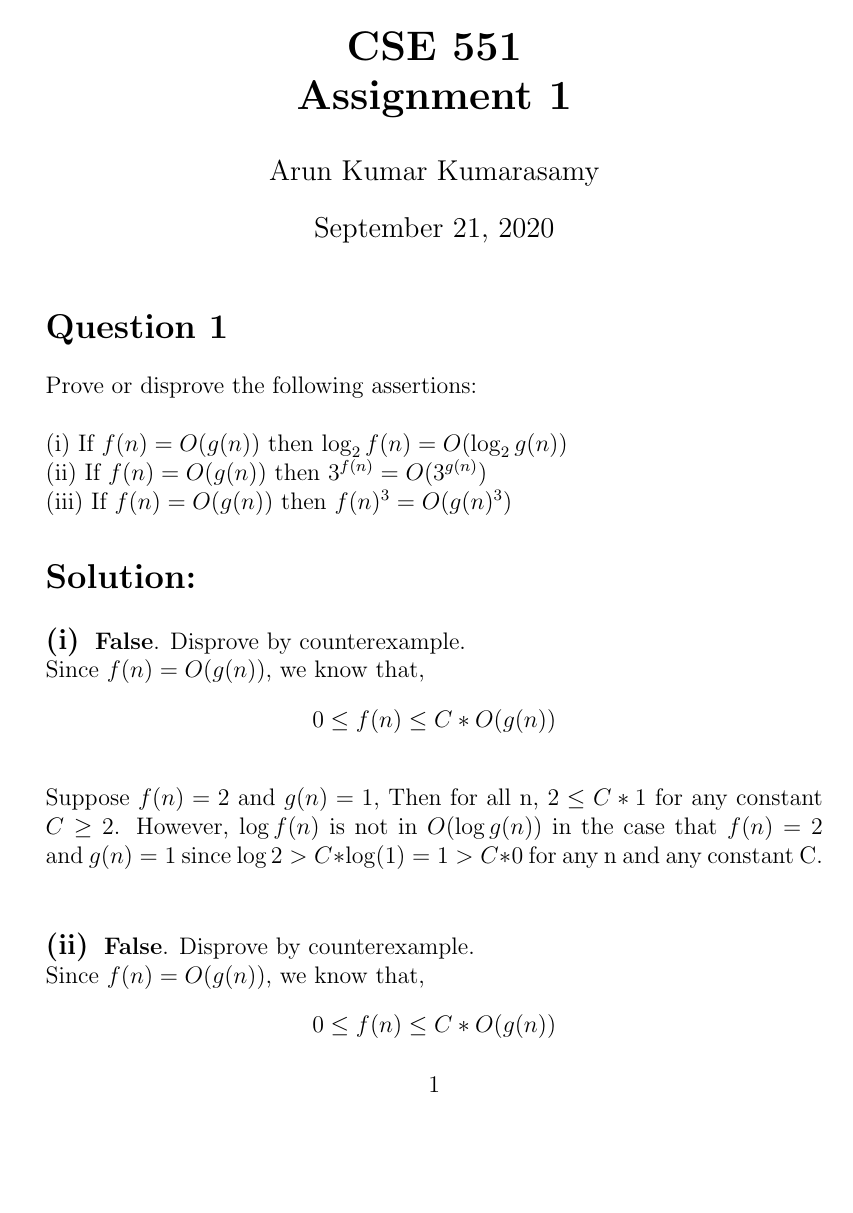
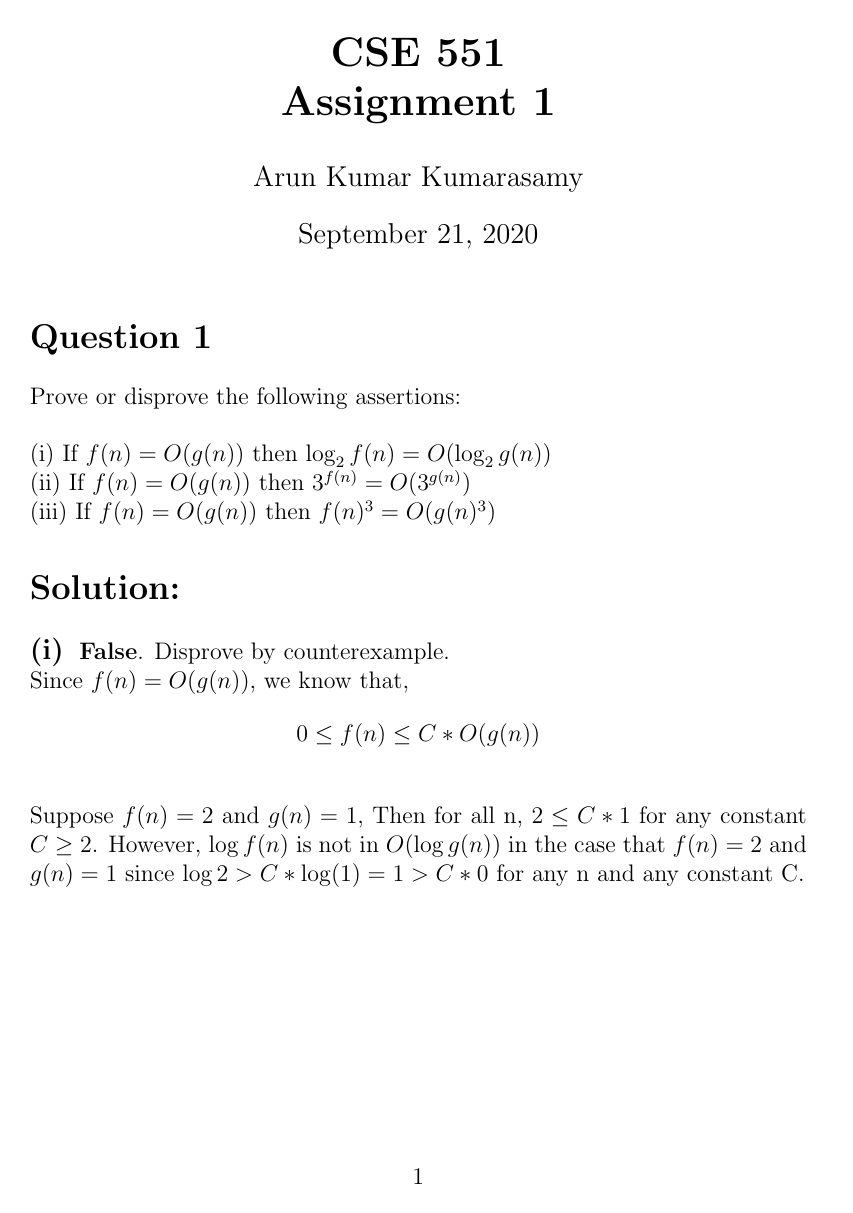
Before and after one commit to SoulReaperO3/MS-Computer-Science, a LaTeX problem sheet (FALL2020/CSE551_FOUNDATIONS_OF_ALGORITHMS/ASSIGNMENT1_SEPT_21_2020/CSE 551 Assignment 1.tex): page 1 of 5. The pictures show the PDF file FALL2020/CSE551_FOUNDATIONS_OF_ALGORITHMS/ASSIGNMENT1_SEPT_21_2020/CSE 551 Assignment 1.pdf that the author committed with the source.

Commit message:
FOA assignment final draft

```diff
--- a/FALL2020/CSE551_FOUNDATIONS_OF_ALGORITHMS/ASSIGNMENT1_SEPT_21_2020/CSE 551 Assignment 1.tex
+++ b/FALL2020/CSE551_FOUNDATIONS_OF_ALGORITHMS/ASSIGNMENT1_SEPT_21_2020/CSE 551 Assignment 1.tex
@@ -20,7 +20,7 @@
 \section*{Solution:}
 \subsection*{(i)} \textbf{False}. Disprove by counterexample.
 \\Since $f(n) = O(g(n))$, we know that, $$ 0 \leq  f(n) \leq C * O(g(n)) $$
-\\Suppose $f(n) = 2$ and $g(n) = 1$, Then for all n,  $2 \leq C * 1$ for any constant $C \geq 2$. However, $\log f(n)$ is not in $O(\log g(n))$ in the case that $f(n) = 2$ and $ g(n) = 1$  since $ \log 2 > C * \log (1) = 1 > C * 0$ for any n and any constant C.\\
+\\Suppose $f(n) = 2$ and $g(n) = 1$, Then for all n,  $2 \leq C * 1$ for any constant $C \geq 2$. However, $\log f(n)$ is not in $O(\log g(n))$ in the case that $f(n) = 2$ and $ g(n) = 1$  since $ \log 2 > C * \log (1) = 1 > C * 0$ for any n and any constant C.\\\\\\\\\\\\
 \subsection*{(ii)} \textbf{False}. Disprove by counterexample.
 \\Since $f(n) = O(g(n))$, we know that, $$ 0 \leq  f(n) \leq C * O(g(n)) $$
 \\Suppose $f(n) = 3n$ and $g(n) = n$. Then for all n, $3n \leq C * n$ for any constant $C \geq 3$. However, $3^{3n}$ is not in $O(3^{n})$ in the case if $f(n) = 3n$ and $g(n) =n$ because $3^{3n} >> C*3n$ implies that, $1>C*0$ for any $n>0$ and any constant C. Thus $3^{f(n)} > O(3^{g(n)})$
@@ -41,7 +41,7 @@ Algorithm $A_1$ takes $10^{-4} \times 2^{n}$ seconds to solve a problem instance
 \\(iii) $3^{n}n^{4}+ 8 * 4^{n}n^{3}=O(3^{n}n^{4})$.
 \section*{Solution:}
 \subsection*{(i)} \textbf{False}.Disprove by contradiction.\\ Let $f(n) = 3n^{2} + 1000$ and $g(n) = n$ \\ if $f(n) = O(g(n))$ then $f(n) \leq C * g(n)$ such that $n>n_0$ for a $C>0$
-	\\But since for any c:(such that $n>c$)$$3n^{2} > cn$$  Hence, $\bm{3n^{2} + 1000 \neq O(n)}$
+	\\But since for any c:(such that $n>c$)$$3n^{2} > cn$$  Hence, $\bm{3n^{2} + 1000 \neq O(n)}$\\\\\\
 \subsection*{(ii)} \textbf{False}. Disprove by contradiction.
 \\Let $f(n) = 2n^{3} \log (n)$ \\ Let $g(n) = n^{3}$
 \\ if $2n^{3}\log ({n}) = \Theta(n^{3})$ then, there should exist $c_1, c_2 >0$ and positive $n>n_0$ such that, $$ c_1 g(n) \leq f(n) \leq c_2 g(n) $$ i.e., $f(n)$ is $O(g(n))$ and $f(n)$ is $\Omega(g(n))$
@@ -49,7 +49,7 @@ Algorithm $A_1$ takes $10^{-4} \times 2^{n}$ seconds to solve a problem instance
 \subsection*{(iii)} \textbf{False}. Disprove by contradiction.
 \\ Let $f(n) = 3^{n}n^{4} + 8 * 4^{n}n^{3}$ and $g(n) = 3^{n}n^{4}$ \\ if $f(n) = O(g(n))$ then $f(n) \leq C * g(n)$ such that $n>n_0$ for a $C>0$
 	\\Assuming, $f(n)$ is $O(g(n))$, then $$ 3^{n}n^{4} + 8 * 4^{n}n^{3} \leq C * 3^{n}n^{4} $$ $$ 8 * 4^{n}n^{3} \leq  3^{n}n^{4}(C - 1)$$ $$\frac{8 * 4^{n}}{3^{n}n} \leq C - 1 $$ $$ \frac{8 * 4^{n}}{3^{n}n} + 1 \leq C $$
-The above can not be true since c must be a constant but $ \frac{8 * 4^{n}}{3^{n}n}$ is unbounded. This is a contradiction with the assumption that we can find such a constant c. Therefore, $\bm{3^{n}n^{4} + 8 * 4^{n}n^{3} \neq O(3^{n}n^{4})}$
+The above can not be true since c must be a constant but $ \frac{8 * 4^{n}}{3^{n}n}$ is unbounded. This is a contradiction with the assumption that we can find such a constant c. Therefore, $\bm{3^{n}n^{4} + 8 * 4^{n}n^{3} \neq O(3^{n}n^{4})}$\\\\\\\\
 
 
 
```
Also changed, not shown: FALL2020/CSE551_FOUNDATIONS_OF_ALGORITHMS/ASSIGNMENT1_SEPT_21_2020/CSE 551 Assignment 1.pdf, FALL2020/CSE551_FOUNDATIONS_OF_ALGORITHMS/ASSIGNMENT1_SEPT_21_2020/CSE 551 Assignment 1.tex (2 more changed lines), 1 other file.
